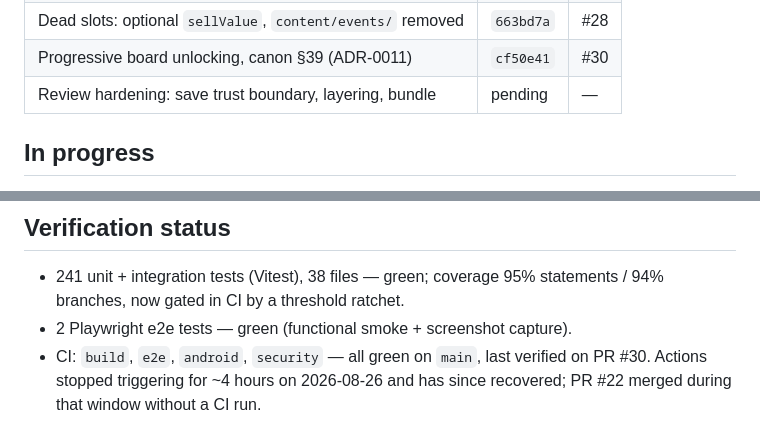
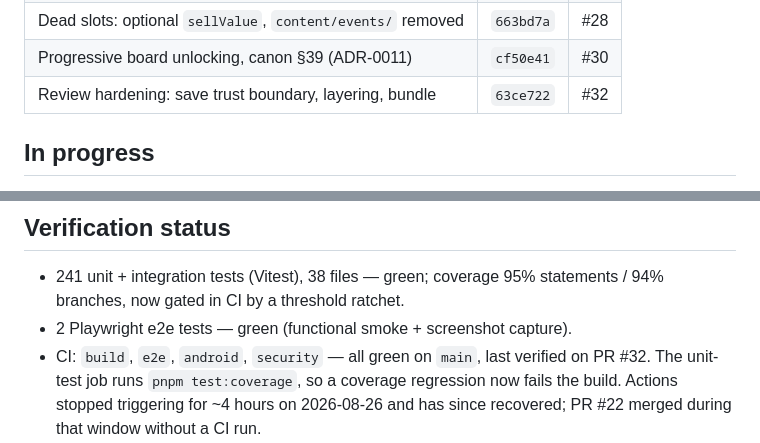
Before and after one commit to RaiserOD/MERGE_LAB, a Markdown page: docs/ai/CURRENT_STATE.md, 2 parts joined by grey strips. Drawn GitHub-style.

```diff
--- a/docs/ai/CURRENT_STATE.md
+++ b/docs/ai/CURRENT_STATE.md
@@ -49,7 +49,7 @@ Post-B2 work, in the order it landed:
 | Chapter ids stay order-free; `chapterNumber` (ADR-0010)     | `99a84f1` | #27 |
 | Dead slots: optional `sellValue`, `content/events/` removed | `663bd7a` | #28 |
 | Progressive board unlocking, canon §39 (ADR-0011)           | `cf50e41` | #30 |
-| Review hardening: save trust boundary, layering, bundle     | pending   | —   |
+| Review hardening: save trust boundary, layering, bundle     | `63ce722` | #32 |
 
 ## In progress
 
@@ -108,5 +108,6 @@ stages instead. See ADR-0011.
   statements / 94% branches, now gated in CI by a threshold ratchet.
 - 2 Playwright e2e tests — green (functional smoke + screenshot capture).
 - CI: `build`, `e2e`, `android`, `security` — all green on `main`, last
-  verified on PR #30. Actions stopped triggering for ~4 hours on 2026-08-26
+  verified on PR #32. The unit-test job runs `pnpm test:coverage`, so a
+  coverage regression now fails the build. Actions stopped triggering for ~4 hours on 2026-08-26
   and has since recovered; PR #22 merged during that window without a CI run.
```
Also changed, not shown: other parts of docs/ai/CURRENT_STATE.md (+2 -2 lines).
